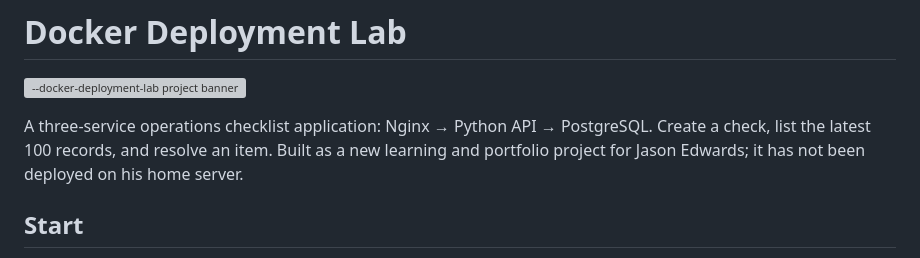
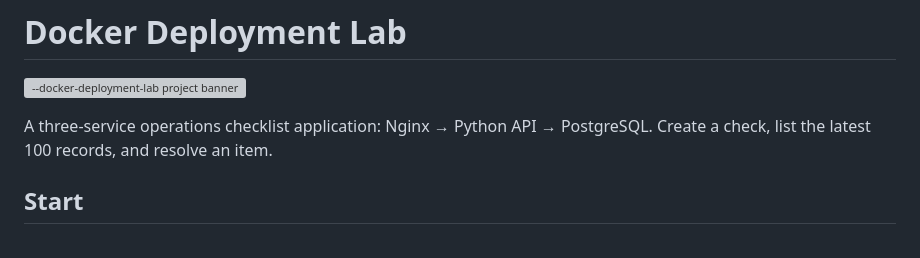
Before and after one commit to cuzzaintit321/--docker-deployment-lab, a Markdown page: README.md, the part around the change. GitHub-like rendering; grey boxes are pictures that could not be loaded.

Commit message:
Update project description in README.md
Removed mention of deployment status and author.

```diff
--- a/README.md
+++ b/README.md
@@ -2,7 +2,7 @@
 
 ![--docker-deployment-lab project banner](docs/project-banner.webp)
 
-A three-service operations checklist application: Nginx → Python API → PostgreSQL. Create a check, list the latest 100 records, and resolve an item. Built as a new learning and portfolio project for Jason Edwards; it has not been deployed on his home server.
+A three-service operations checklist application: Nginx → Python API → PostgreSQL. Create a check, list the latest 100 records, and resolve an item.
 
 ## Start
 
```
